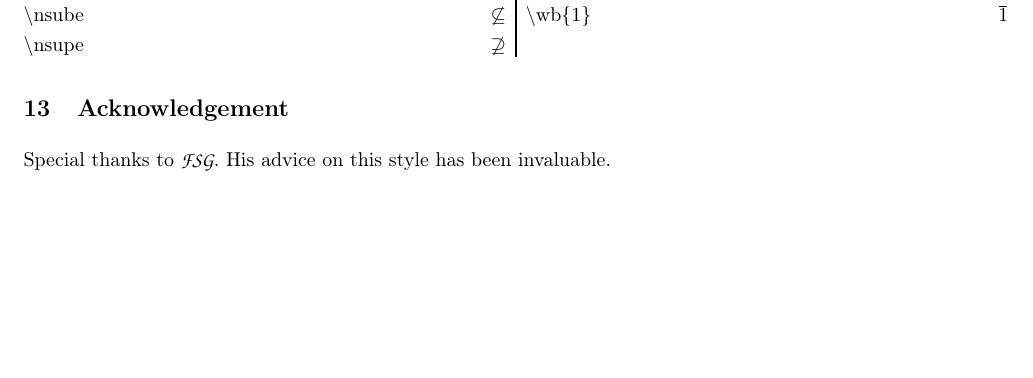
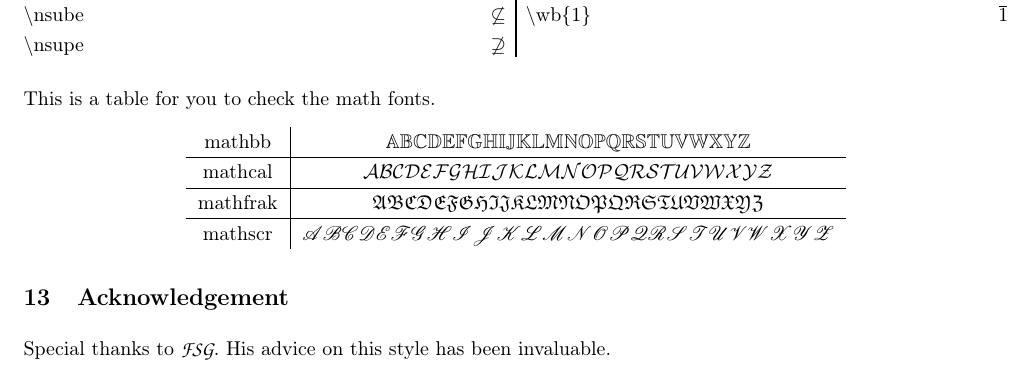
Before and after one commit to Hassiummm/Hello-World, a LaTeX document (Demo.tex): part of page 7 of 7, cut so that both start at the same text, the shorter picture padded with empty space. The pictures show the PDF file Demo.pdf that the author committed with the source.

Commit message:
a short table for math fonts

```diff
--- a/Demo.tex
+++ b/Demo.tex
@@ -361,3 +361,9 @@ I will give a table of all commands in math mode.
     $\bs$td\hfill$\td$ \\
     $\bs$wb\{1\}\hfill$\wb{1}$
 \end{multicols}
+\noindent
+This is a table for you to check the math fonts.
+\begin{center}
+    \begin{tabular}{c|c}
+        mathbb & $\bb{ABCDEFGHIJKLMNOPQRSTUVWXYZ}$ \\
+        \hline
@@ -364,3 +374,6 @@ I will give a table of all commands in math mode.
+        mathscr & $\scr{ABCDEFGHIJKLMNOPQRSTUVWXYZ}$
+    \end{tabular}
+\end{center}
 \section{Acknowledgement}
 Special thanks to \cfd{FSG}. His advice on this style has been invaluable.
 \end{document}
```
Also changed, not shown: Demo.pdf, Demo.tex (4 more changed lines), 1 other file.
